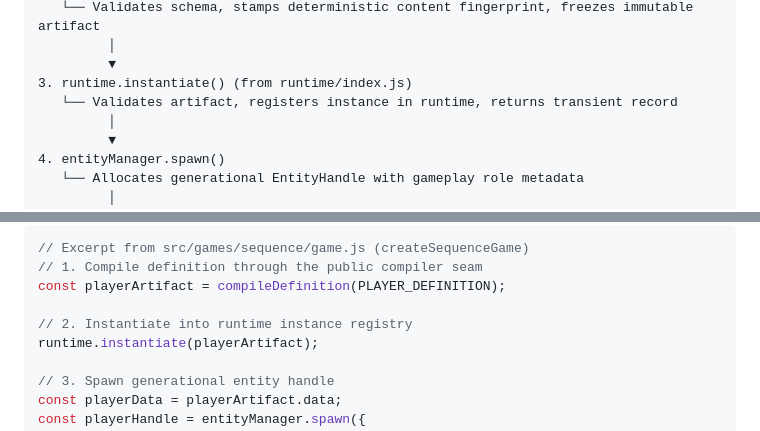
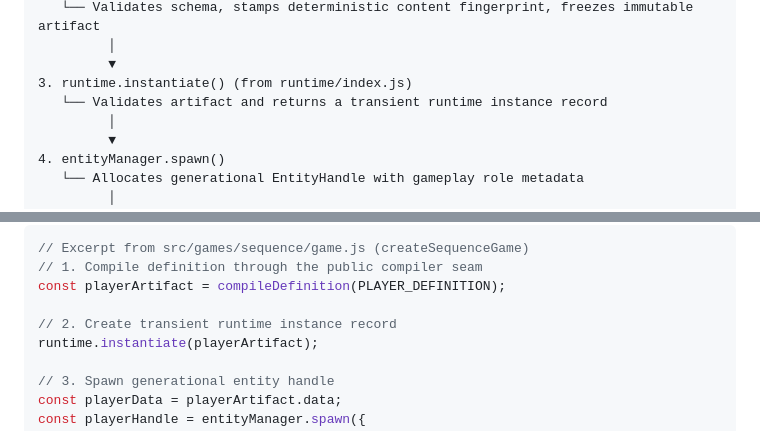
Before and after one commit to sumosizedginger/My-Game-Engine-1.0, a Markdown page: docs/learn/BUILDING_AN_UNPLANNED_GAME.md, 2 parts joined by grey strips. Rendered like a GitHub page.

Commit message:
docs(learn): correct instantiate registry wording

```diff
--- a/docs/learn/BUILDING_AN_UNPLANNED_GAME.md
+++ b/docs/learn/BUILDING_AN_UNPLANNED_GAME.md
@@ -244,7 +244,7 @@ My Game Engine 1.0 enforces a clean boundary between data definitions and runtim
          │
          ▼
 3. runtime.instantiate() (from runtime/index.js)
-   └── Validates artifact, registers instance in runtime, returns transient record
+   └── Validates artifact and returns a transient runtime instance record
          │
          ▼
 4. entityManager.spawn()
@@ -292,7 +292,7 @@ In `src/games/sequence/game.js`, the game compiles, instantiates, and realizes t
 // 1. Compile definition through the public compiler seam
 const playerArtifact = compileDefinition(PLAYER_DEFINITION);
 
-// 2. Instantiate into runtime instance registry
+// 2. Create transient runtime instance record
 runtime.instantiate(playerArtifact);
 
 // 3. Spawn generational entity handle
```
